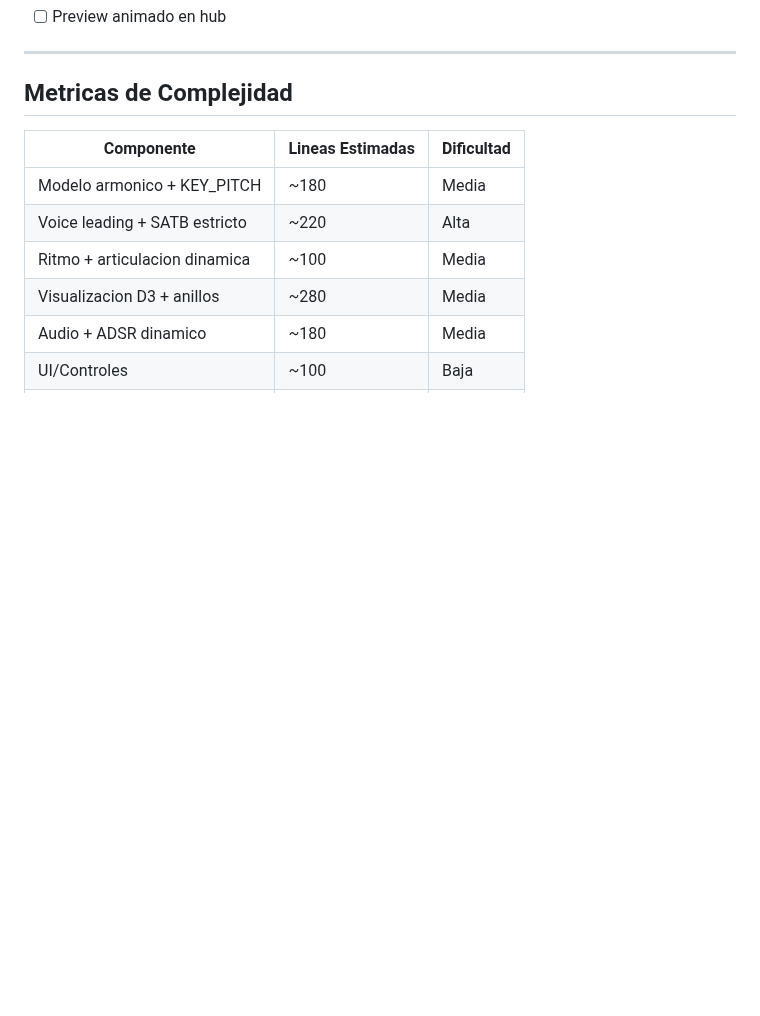
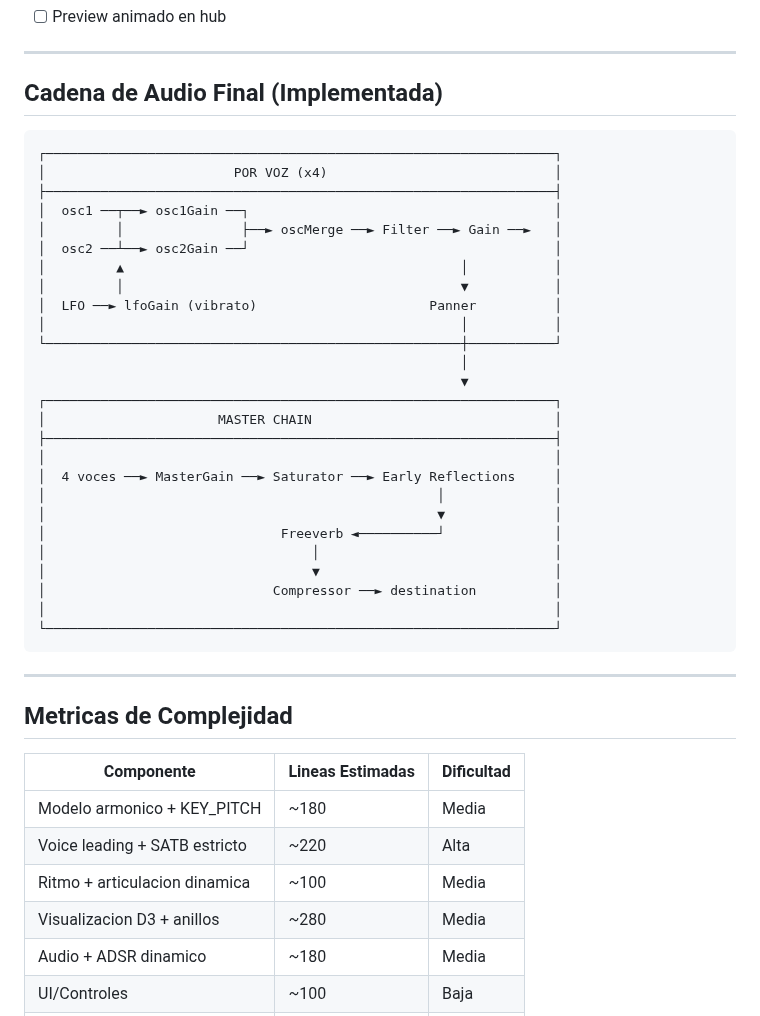
Before and after one commit to cjlkaiser-cpu/physics-sound-lab, a Markdown page: generativos/rameau-machine/PLAN.md, the part around one of its changes. Drawn GitHub-style; blank space fills up the shorter version.

````diff
--- a/generativos/rameau-machine/PLAN.md
+++ b/generativos/rameau-machine/PLAN.md
@@ -1296,4 +1361,37 @@ rameau-machine/
 - [ ] Preview animado en hub
+
+---
+
+## Cadena de Audio Final (Implementada)
+
+```
+┌─────────────────────────────────────────────────────────────────┐
+│                        POR VOZ (x4)                             │
+├─────────────────────────────────────────────────────────────────┤
+│  osc1 ──┬──► osc1Gain ──┐                                       │
+│         │               ├──► oscMerge ──► Filter ──► Gain ──►   │
+│  osc2 ──┴──► osc2Gain ──┘                                       │
+│         ▲                                           │           │
+│         │                                           ▼           │
+│  LFO ──► lfoGain (vibrato)                      Panner          │
+│                                                     │           │
+└─────────────────────────────────────────────────────┼───────────┘
+                                                      │
+                                                      ▼
+┌─────────────────────────────────────────────────────────────────┐
+│                      MASTER CHAIN                               │
+├─────────────────────────────────────────────────────────────────┤
+│                                                                 │
+│  4 voces ──► MasterGain ──► Saturator ──► Early Reflections     │
+│                                                  │              │
+│                                                  ▼              │
+│                              Freeverb ◄──────────┘              │
+│                                  │                              │
+│                                  ▼                              │
+│                             Compressor ──► destination          │
+│                                                                 │
+└─────────────────────────────────────────────────────────────────┘
+```
 
 ---
 
````
Also changed, not shown: other parts of generativos/rameau-machine/PLAN.md (+70 -5 lines).
